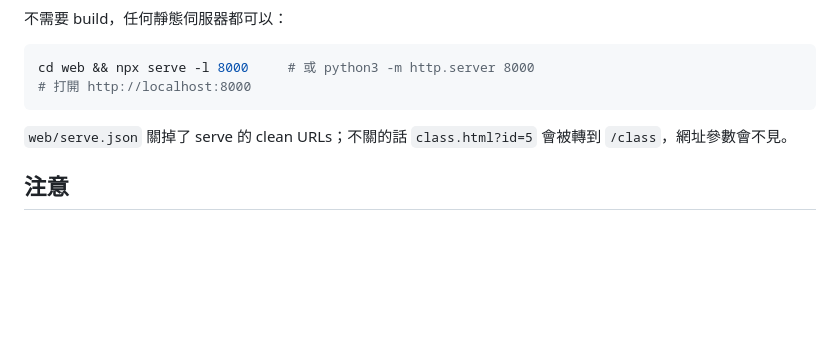
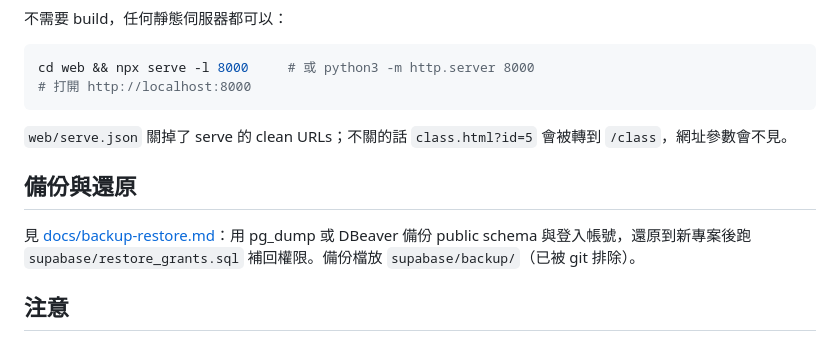
Before and after one commit to gagahsu/course-scheduler, a Markdown page: README.md, the part around the change. Drawn GitHub-style; blank space fills up the shorter version.

```diff
--- a/README.md
+++ b/README.md
@@ -105,6 +105,10 @@ cd web && npx serve -l 8000     # 或 python3 -m http.server 8000
 
 `web/serve.json` 關掉了 serve 的 clean URLs；不關的話 `class.html?id=5` 會被轉到 `/class`，網址參數會不見。
 
+## 備份與還原
+
+見 [docs/backup-restore.md](docs/backup-restore.md)：用 pg_dump 或 DBeaver 備份 public schema 與登入帳號，還原到新專案後跑 `supabase/restore_grants.sql` 補回權限。備份檔放 `supabase/backup/`（已被 git 排除）。
+
 ## 注意
 
 - Supabase 免費方案的專案 **7 天沒有任何請求會暫停**，到後台按 Restore 就好；每天有人用就不會發生。
```
Also changed, not shown: docs/backup-restore.md (added, +143 -0 lines).
